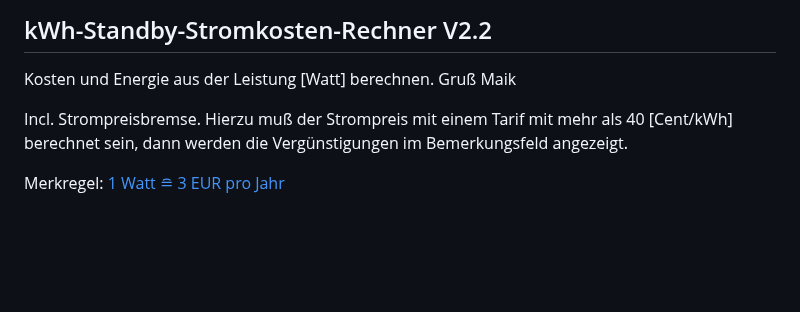
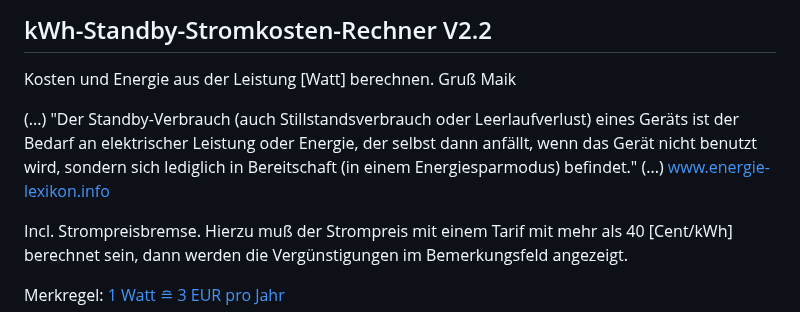
Before and after one commit to fixcoder/kWh-Standby-Stromkostenrechner, a Markdown page: README.md, the part around the change. GitHub-like rendering; blank space fills up the shorter version.

```diff
--- a/README.md
+++ b/README.md
@@ -7,6 +7,11 @@
 
 ## kWh-Standby-Stromkosten-Rechner V2.2
 Kosten und Energie aus der Leistung [Watt] berechnen. Gruß Maik
+
+(...) "Der Standby-Verbrauch (auch Stillstandsverbrauch oder Leerlaufverlust) eines Geräts ist der Bedarf
+an elektrischer Leistung oder Energie, der selbst dann anfällt, wenn das Gerät nicht benutzt wird,
+sondern sich lediglich in Bereitschaft (in einem Energiesparmodus) befindet." (...)
+[www.energie-lexikon.info](https://www.energie-lexikon.info/standby_verbrauch.html)
 
 Incl. Strompreisbremse. Hierzu muß der Strompreis mit einem Tarif mit mehr als 40 [Cent/kWh] berechnet sein,
 dann werden die Vergünstigungen im Bemerkungsfeld angezeigt.
```
